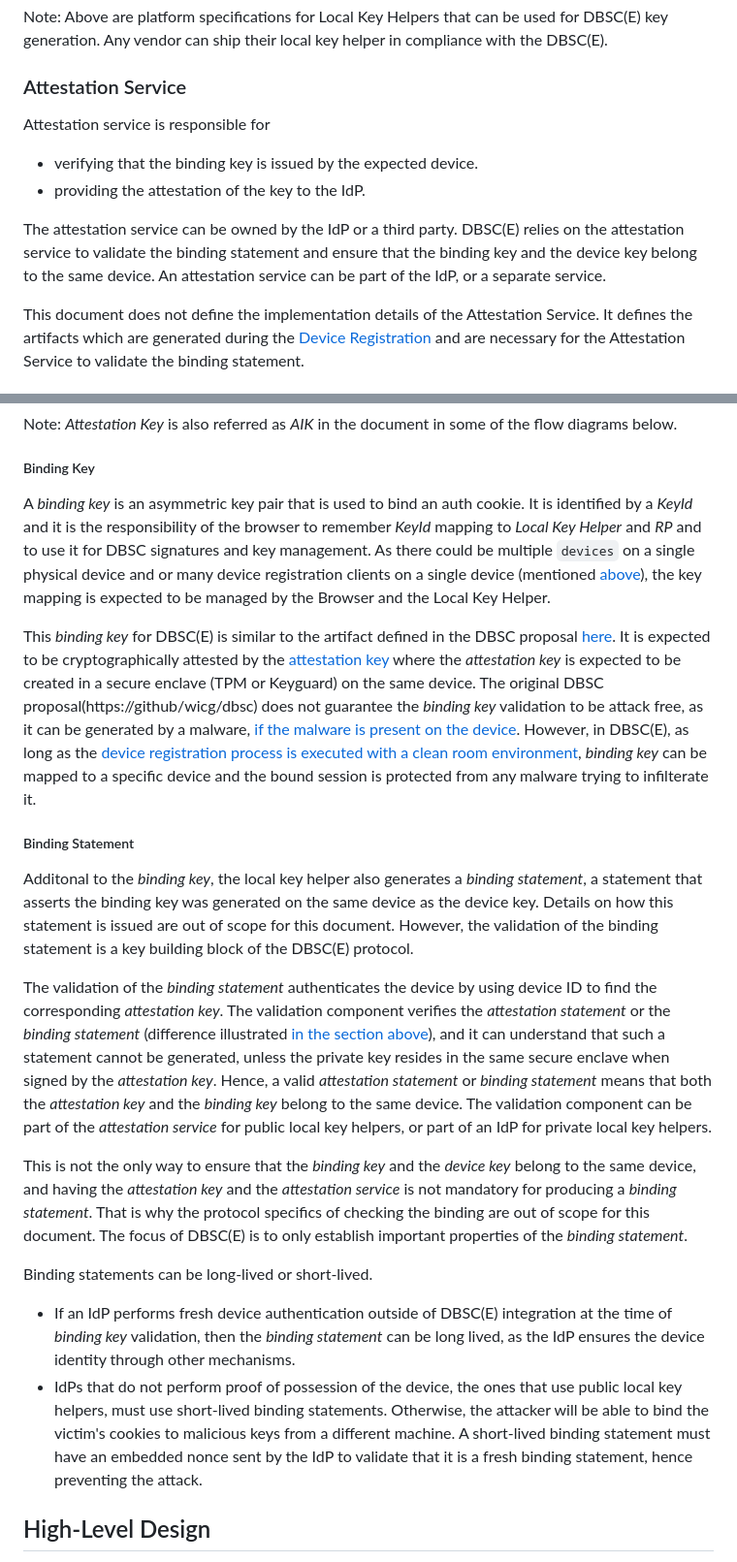
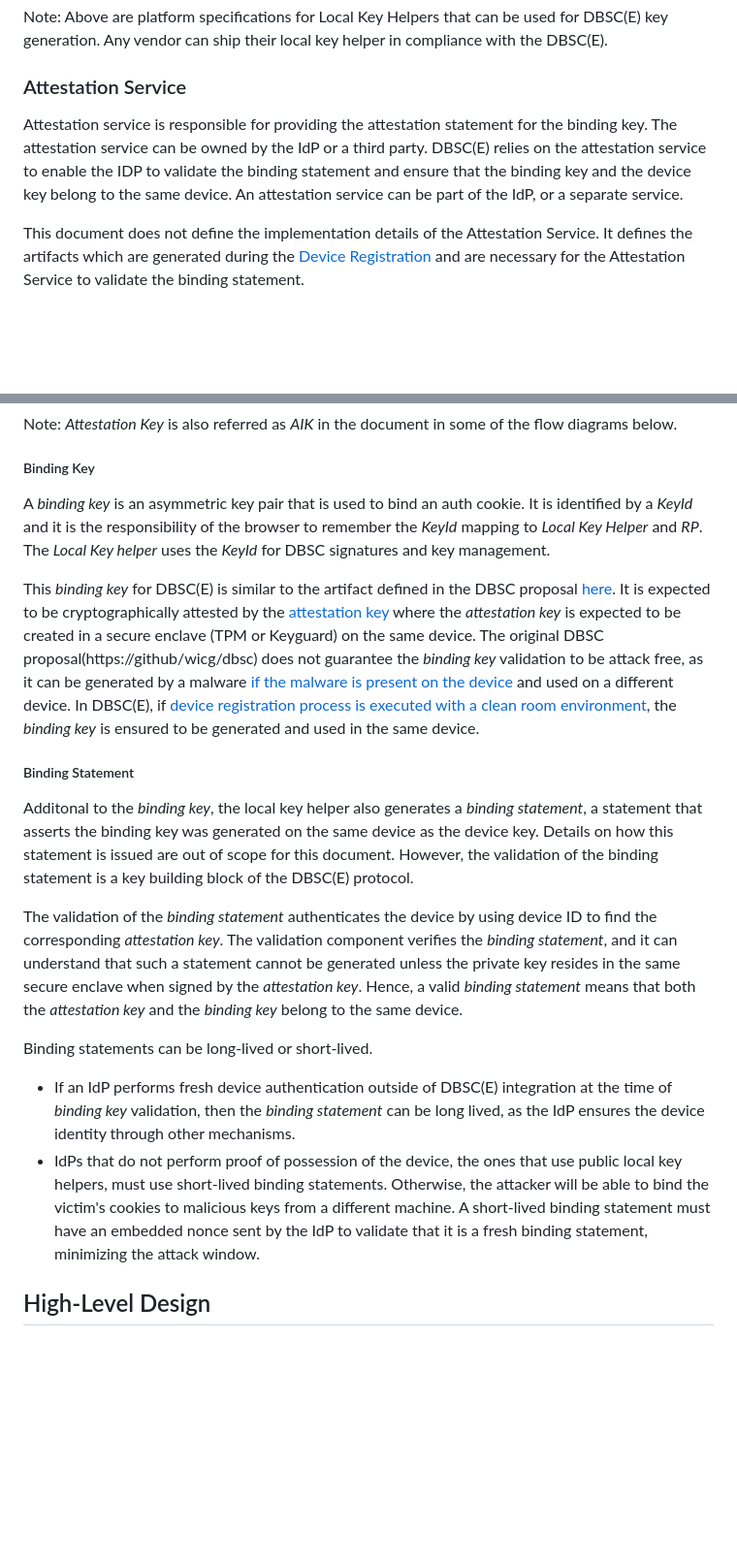
Before and after one commit to WICG/dbsc, a Markdown page: DBSCE/Overview.md, 2 parts joined by grey strips. Shown at 97% size. Rendered like a GitHub page; blank space fills up the shorter version.

Commit message:
Refine binding statement and binding key desc

```diff
--- a/DBSCE/Overview.md
+++ b/DBSCE/Overview.md
@@ -148,11 +148,7 @@ Note: Above are platform specifications for Local Key Helpers that can be used f
 
 ### Attestation Service
 
-Attestation service is responsible for
-- verifying that the binding key is issued by the expected device.
-- providing the attestation of the key to the IdP.
-
-The attestation service can be owned by the IdP or a third party. DBSC(E) relies on the attestation service to validate the binding statement and ensure that the binding key and the device key belong to the same device. An attestation service can be part of the IdP, or a separate service.
+Attestation service is responsible for providing the attestation statement for the binding key. The attestation service can be owned by the IdP or a third party. DBSC(E) relies on the attestation service to enable the IDP to validate the binding statement and ensure that the binding key and the device key belong to the same device. An attestation service can be part of the IdP, or a separate service.
 
 This document does not define the implementation details of the Attestation Service. It defines the artifacts which are generated during the [Device Registration](#device-registration-client) and are necessary for the Attestation Service to validate the binding statement.
 
@@ -175,21 +171,19 @@ Note: _Attestation Key_ is also referred as _AIK_ in the document in some of the
 
 ##### Binding Key
 
-A _binding key_ is an asymmetric key pair that is used to bind an auth cookie. It is identified by a _KeyId_ and it is the responsibility of the browser to remember _KeyId_ mapping to _Local Key Helper_ and _RP_ and to use it for DBSC signatures and key management. As there could be multiple `devices` on a single physical device and or many device registration clients on a single device (mentioned [above](#device-registration-client)), the key mapping is expected to be managed by the Browser and the Local Key Helper.
+A _binding key_ is an asymmetric key pair that is used to bind an auth cookie. It is identified by a _KeyId_ and it is the responsibility of the browser to remember the _KeyId_ mapping to _Local Key Helper_ and _RP_. The _Local Key helper_ uses the _KeyId_ for DBSC signatures and key management.
 
-This _binding key_ for DBSC(E) is similar to the artifact defined in the DBSC proposal [here](https://github.com/WICG/dbsc?tab=readme-ov-file#maintaining-a-session). It is expected to be cryptographically attested by the [attestation key](#attestation-key) where the _attestation key_ is expected to be created in a secure enclave (TPM or Keyguard) on the same device. The original DBSC proposal(https://github/wicg/dbsc) does not guarantee the _binding key_ validation to be attack free, as it can be generated by a malware, [if the malware is present on the device](#why-dbsce). However, in DBSC(E), as long as the [device registration process is executed with a clean room environment](#device-registration), _binding key_ can be mapped to a specific device and the bound session is protected from any malware trying to infilterate it.
+This _binding key_ for DBSC(E) is similar to the artifact defined in the DBSC proposal [here](https://github.com/WICG/dbsc?tab=readme-ov-file#maintaining-a-session). It is expected to be cryptographically attested by the [attestation key](#attestation-key) where the _attestation key_ is expected to be created in a secure enclave (TPM or Keyguard) on the same device. The original DBSC proposal(https://github/wicg/dbsc) does not guarantee the _binding key_ validation to be attack free, as it can be generated by a malware [if the malware is present on the device](#why-dbsce) and used on a different device. In DBSC(E), if [device registration process is executed with a clean room environment](#device-registration), the _binding key_ is ensured to be generated and used in the same device.
 
 ##### Binding Statement
 
 Additonal to the _binding key_, the local key helper also generates a _binding statement_, a statement that asserts the binding key was generated on the same device as the device key. Details on how this statement is issued are out of scope for this document. However, the validation of the binding statement is a key building block of the DBSC(E) protocol.
 
-The validation of the _binding statement_ authenticates the device by using device ID to find the corresponding _attestation key_. The validation component verifies the _attestation statement_ or the _binding statement_ (difference illustrated [in the section above](#attestation-key)), and it can understand that such a statement cannot be generated, unless the private key resides in the same secure enclave when signed by the _attestation key_. Hence, a valid _attestation statement_ or _binding statement_ means that both the _attestation key_ and the _binding key_ belong to the same device. The validation component can be part of the _attestation service_ for public local key helpers, or part of an IdP for private local key helpers.
-
-This is not the only way to ensure that the _binding key_ and the _device key_ belong to the same device, and having the _attestation key_ and the _attestation service_ is not mandatory for producing a _binding statement_. That is why the protocol specifics of checking the binding are out of scope for this document. The focus of DBSC(E) is to only establish important properties of the _binding statement_.
+The validation of the _binding statement_ authenticates the device by using device ID to find the corresponding _attestation key_. The validation component verifies the _binding statement_, and it can understand that such a statement cannot be generated unless the private key resides in the same secure enclave when signed by the _attestation key_. Hence, a valid _binding statement_ means that both the _attestation key_ and the _binding key_ belong to the same device.
 
 Binding statements can be long-lived or short-lived.
 - If an IdP performs fresh device authentication outside of DBSC(E) integration at the time of _binding key_ validation, then the _binding statement_ can be long lived, as the IdP ensures the device identity through other mechanisms.
-- IdPs that do not perform proof of possession of the device, the ones that use public local key helpers, must use short-lived binding statements. Otherwise, the attacker will be able to bind the victim's cookies to malicious keys from a different machine. A short-lived binding statement must have an embedded nonce sent by the IdP to validate that it is a fresh binding statement, hence preventing the attack.
+- IdPs that do not perform proof of possession of the device, the ones that use public local key helpers, must use short-lived binding statements. Otherwise, the attacker will be able to bind the victim's cookies to malicious keys from a different machine. A short-lived binding statement must have an embedded nonce sent by the IdP to validate that it is a fresh binding statement, minimizing the attack window.
 
 ## High-Level Design
 
```
